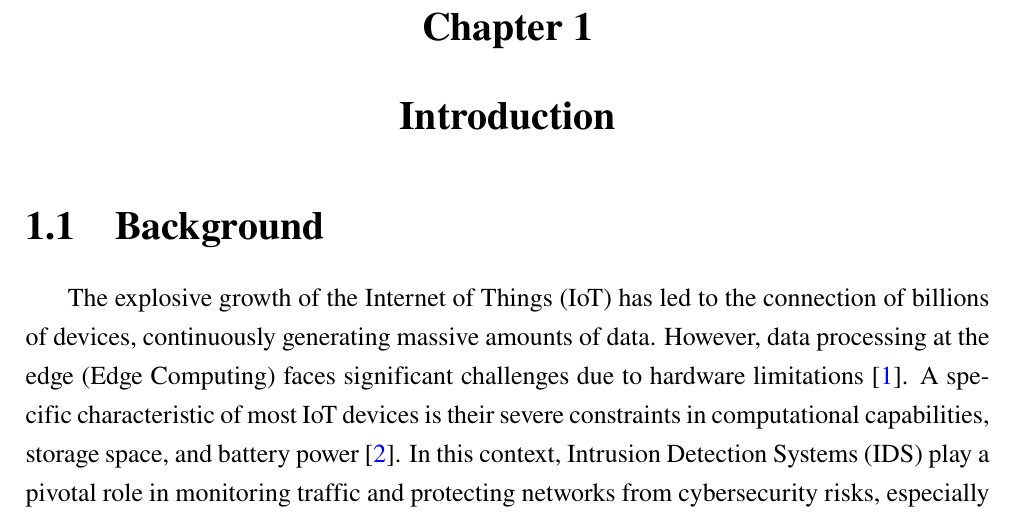
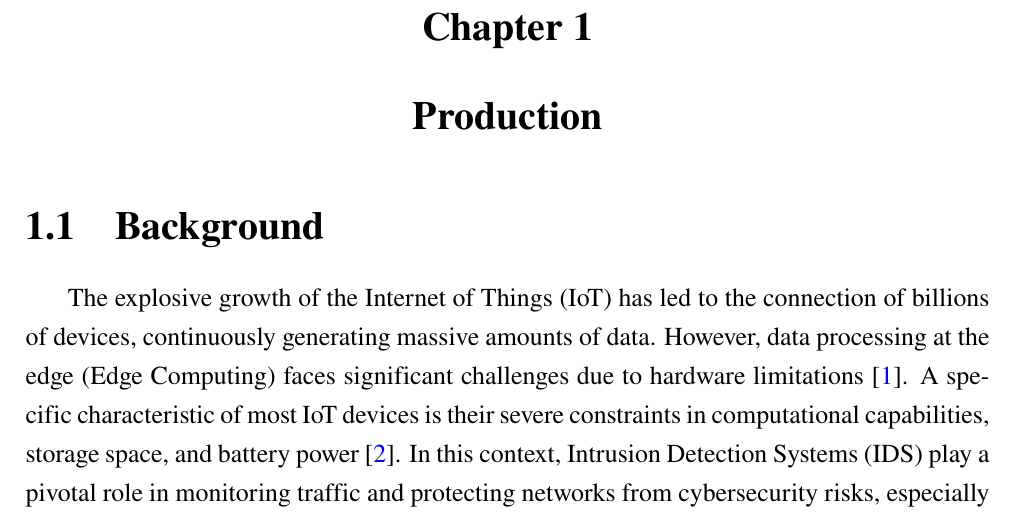
Before and after one commit to endi011005/myProject, a LaTeX thesis (Template_Thesis_Latex/main.tex, which reads Template_Thesis_Latex/chapters/main/Chapter1.tex): part of page 8 of 17, cut so that both start at the same text. Compiled offline with pdfLaTeX.

Commit message:
Sửa lại main tại phần Chapter

```diff
--- a/Template_Thesis_Latex/chapters/main/Chapter1.tex
+++ b/Template_Thesis_Latex/chapters/main/Chapter1.tex
@@ -1,5 +1,5 @@
 %!TEX root = ../../main.tex
-\chapter{Introduction}
+\chapter{Production}
 \section{Background}
 The explosive growth of the Internet of Things (IoT) has led to the connection of billions of devices, continuously generating massive amounts of data. However, data processing at the edge (Edge Computing) faces significant challenges due to hardware limitations \cite{shi2016}. A specific characteristic of most IoT devices is their severe constraints in computational capabilities, storage space, and battery power \cite{imteaj2022}.
 In this context, Intrusion Detection Systems (IDS) play a pivotal role in monitoring traffic and protecting networks from cybersecurity risks, especially complex attacks. Recently, Federated Learning (FL) has emerged as an ideal decentralized solution. This approach allows multiple devices to collaboratively train a machine learning model without sharing raw data, thereby resolving data privacy issues and minimizing communication costs.
```
Also changed, not shown: Template_Thesis_Latex/main.pdf.
